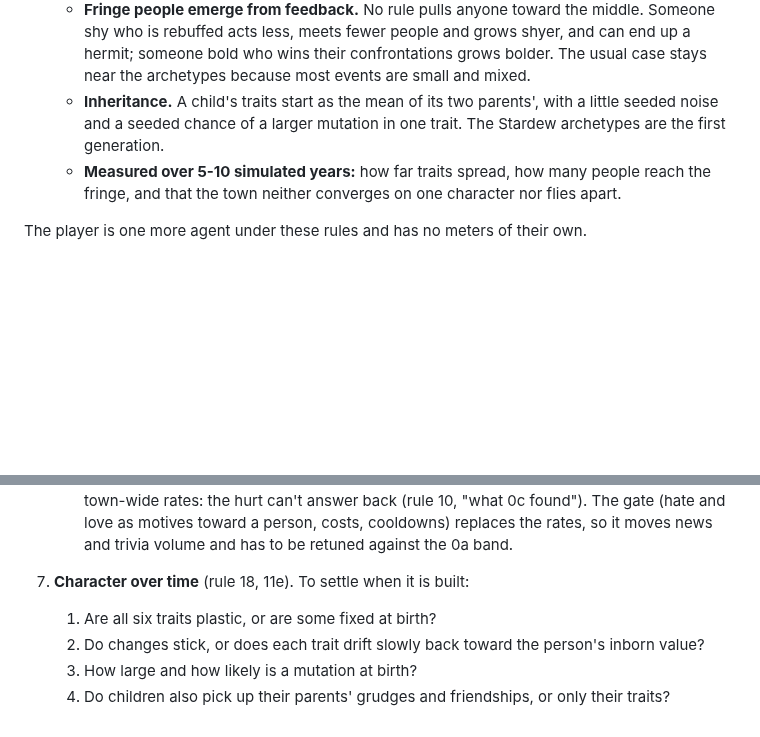
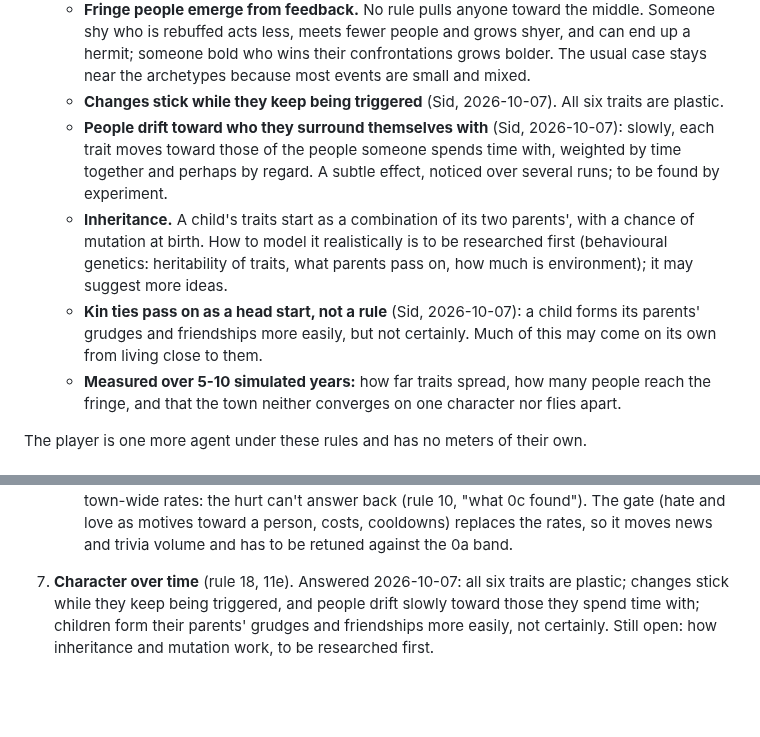
Before and after one commit to sidcarrollworks/StardewValley-AI-Decisions, a Markdown page: docs/under-glass/design.md, 2 parts joined by grey strips. Drawn GitHub-style; blank space fills up the shorter version.

Commit message:
Under Glass design: Sid's answers on character over time
All six traits are plastic; changes stick while they keep being triggered; people drift slowly
toward those they spend time with; children form their parents' ties more easily, not
certainly. Inheritance and mutation are to be researched first.

Co-Authored-By: Claude Opus 5.5 <noreply@anthropic.com>
Claude-Session: https://claude.ai/code/session_01D7A5Rb1PbqJVJpko4QUzmE

```diff
--- a/docs/under-glass/design.md
+++ b/docs/under-glass/design.md
@@ -290,7 +290,10 @@ Every constant here is a first guess, to be tested in phase 0.
     - **Traits are plastic.** The temperament weights of law 12 (chattiness, boldness, understanding, self-regard, sensitivity, retention) are each person's current character, not fixed. What happens to someone pushes them: a severe event (felt at 0.7 or more, rule 4's threshold) a lot, small events only by repetition. Examples to tune: being rebuffed, shamed or punished lowers boldness and self-regard; being thanked or helped raises self-regard; good company raises chattiness, and isolation lowers it; a reconciliation, or learning why someone did something, raises understanding; repeated hurt raises sensitivity or retention.
     - **Hardening.** How far an event moves a trait falls with age: children change easily, adults less, elders hardly, never to zero.
     - **Fringe people emerge from feedback.** No rule pulls anyone toward the middle. Someone shy who is rebuffed acts less, meets fewer people and grows shyer, and can end up a hermit; someone bold who wins their confrontations grows bolder. The usual case stays near the archetypes because most events are small and mixed.
-    - **Inheritance.** A child's traits start as the mean of its two parents', with a little seeded noise and a seeded chance of a larger mutation in one trait. The Stardew archetypes are the first generation.
+    - **Changes stick while they keep being triggered** (Sid, 2026-10-07). All six traits are plastic.
+    - **People drift toward who they surround themselves with** (Sid, 2026-10-07): slowly, each trait moves toward those of the people someone spends time with, weighted by time together and perhaps by regard. A subtle effect, noticed over several runs; to be found by experiment.
+    - **Inheritance.** A child's traits start as a combination of its two parents', with a chance of mutation at birth. How to model it realistically is to be researched first (behavioural genetics: heritability of traits, what parents pass on, how much is environment); it may suggest more ideas.
+    - **Kin ties pass on as a head start, not a rule** (Sid, 2026-10-07): a child forms its parents' grudges and friendships more easily, but not certainly. Much of this may come on its own from living close to them.
     - **Measured over 5-10 simulated years:** how far traits spread, how many people reach the fringe, and that the town neither converges on one character nor flies apart.
 
 The player is one more agent under these rules and has no meters of their own.
@@ -661,8 +664,4 @@ Still open:
    11. **Sensitivity** from the mod's temperaments, derived from Stardew's dialogue, for the prototype only.
    12. **The mayor's trust leaning on regard** (at most 0.1 for Lewis), or familiarity only? Built: leaning.
    13. **Rule 10's desire gate next?** Feuds between households can't form while acts come at town-wide rates: the hurt can't answer back (rule 10, "what 0c found"). The gate (hate and love as motives toward a person, costs, cooldowns) replaces the rates, so it moves news and trivia volume and has to be retuned against the 0a band.
-7. **Character over time** (rule 18, 11e). To settle when it is built:
-   1. Are all six traits plastic, or are some fixed at birth?
-   2. Do changes stick, or does each trait drift slowly back toward the person's inborn value?
-   3. How large and how likely is a mutation at birth?
-   4. Do children also pick up their parents' grudges and friendships, or only their traits?
+7. **Character over time** (rule 18, 11e). Answered 2026-10-07: all six traits are plastic; changes stick while they keep being triggered, and people drift slowly toward those they spend time with; children form their parents' grudges and friendships more easily, not certainly. Still open: how inheritance and mutation work, to be researched first.
```
